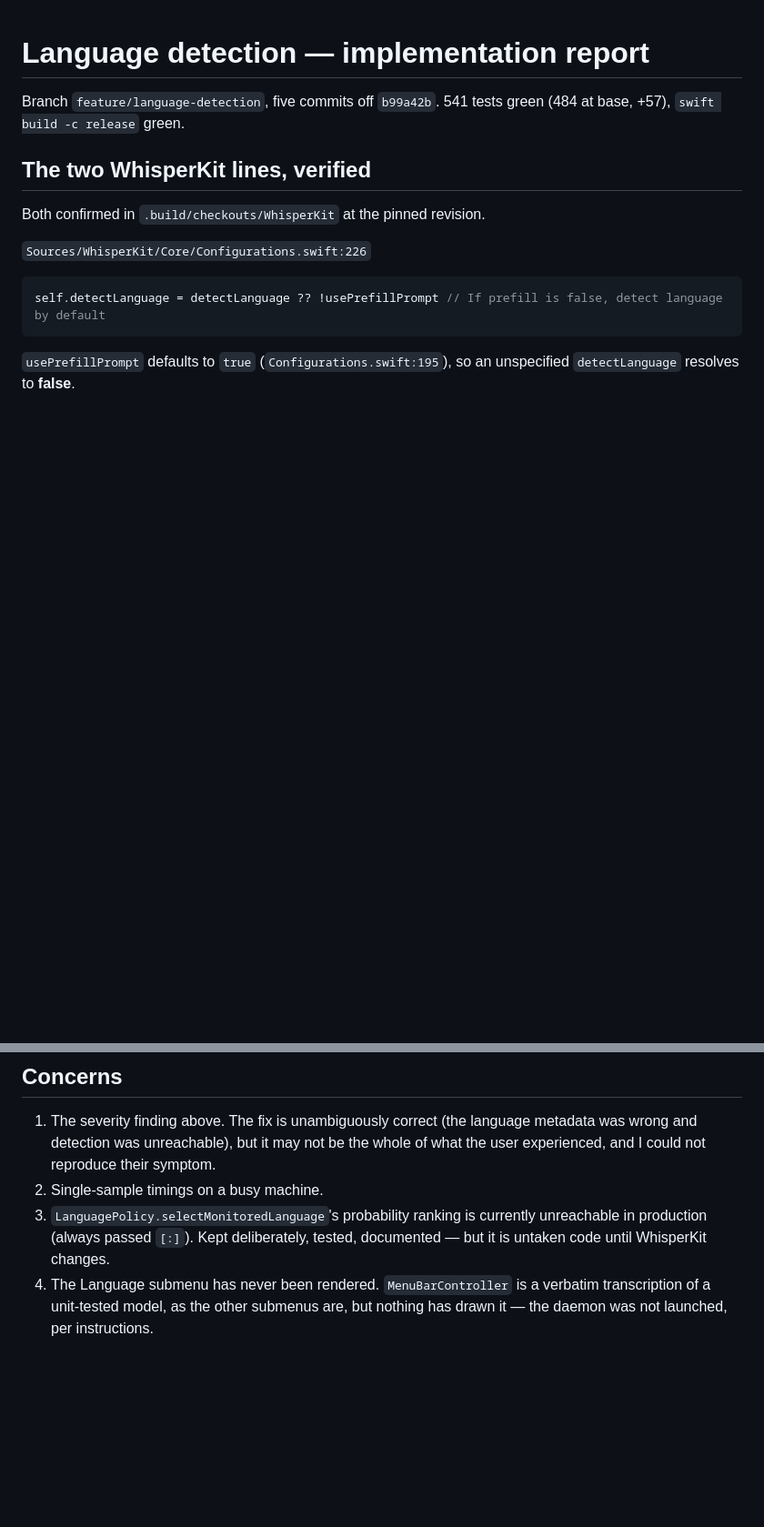
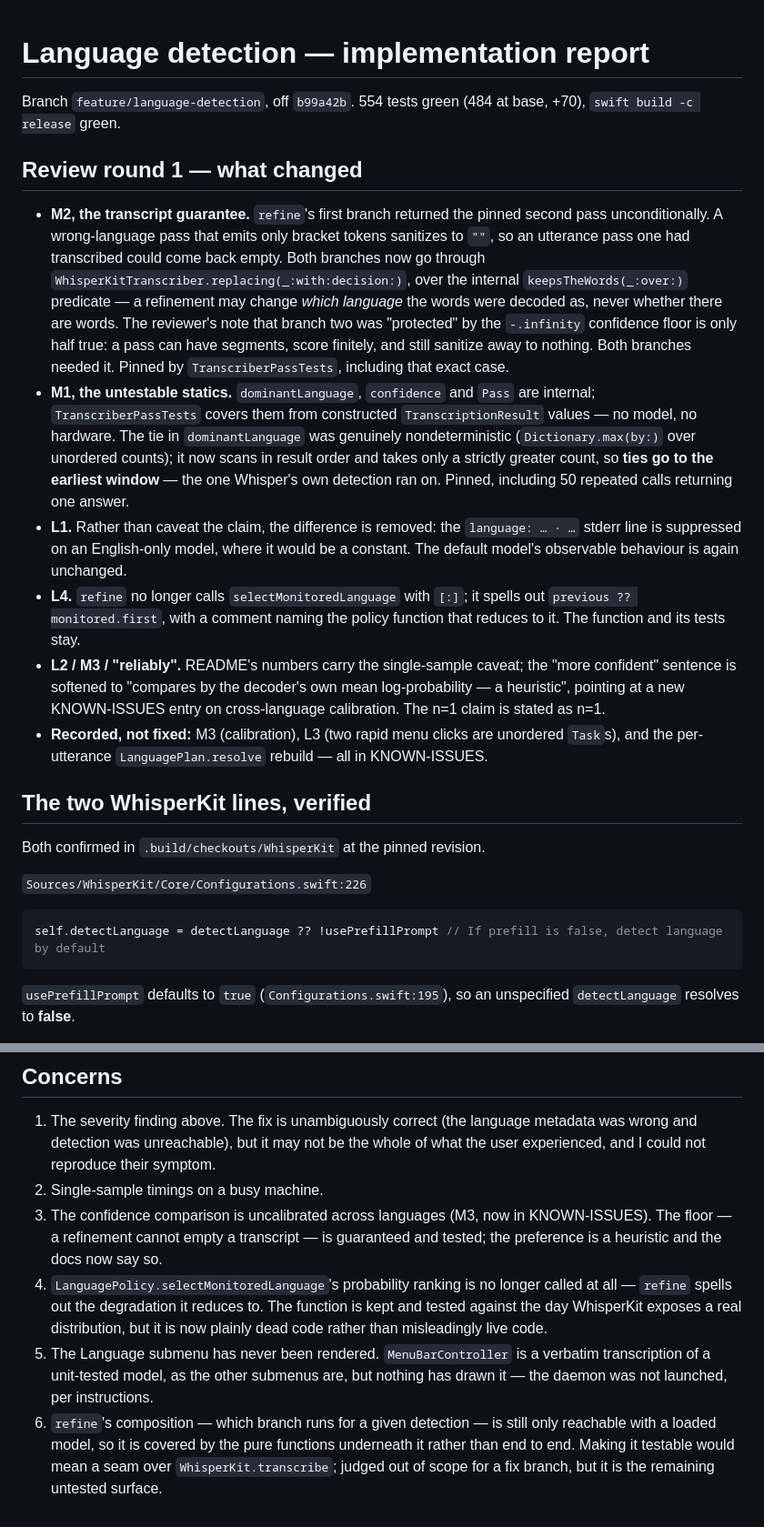
Before and after one commit to Karniej/ara-parrot, a Markdown page: .superpowers/sdd/language-detection-report.md, 2 parts joined by grey strips. Shown at 91% size. GitHub-like rendering; blank space fills up the shorter version.

```diff
--- a/.superpowers/sdd/language-detection-report.md
+++ b/.superpowers/sdd/language-detection-report.md
@@ -1,7 +1,43 @@
 # Language detection — implementation report
 
-Branch `feature/language-detection`, five commits off `b99a42b`.
-541 tests green (484 at base, +57), `swift build -c release` green.
+Branch `feature/language-detection`, off `b99a42b`.
+554 tests green (484 at base, +70), `swift build -c release` green.
+
+## Review round 1 — what changed
+
+- **M2, the transcript guarantee.** `refine`'s first branch returned the
+  pinned second pass unconditionally. A wrong-language pass that emits only
+  bracket tokens sanitizes to `""`, so an utterance pass one had transcribed
+  could come back empty. Both branches now go through
+  `WhisperKitTranscriber.replacing(_:with:decision:)`, over the internal
+  `keepsTheWords(_:over:)` predicate — a refinement may change *which
+  language* the words were decoded as, never whether there are words. The
+  reviewer's note that branch two was "protected" by the `-.infinity`
+  confidence floor is only half true: a pass can have segments, score
+  finitely, and still sanitize away to nothing. Both branches needed it.
+  Pinned by `TranscriberPassTests`, including that exact case.
+- **M1, the untestable statics.** `dominantLanguage`, `confidence` and `Pass`
+  are internal; `TranscriberPassTests` covers them from constructed
+  `TranscriptionResult` values — no model, no hardware. The tie in
+  `dominantLanguage` was genuinely nondeterministic (`Dictionary.max(by:)`
+  over unordered counts); it now scans in result order and takes only a
+  strictly greater count, so **ties go to the earliest window** — the one
+  Whisper's own detection ran on. Pinned, including 50 repeated calls
+  returning one answer.
+- **L1.** Rather than caveat the claim, the difference is removed: the
+  `language: … · …` stderr line is suppressed on an English-only model, where
+  it would be a constant. The default model's observable behaviour is again
+  unchanged.
+- **L4.** `refine` no longer calls `selectMonitoredLanguage` with `[:]`; it
+  spells out `previous ?? monitored.first`, with a comment naming the policy
+  function that reduces to it. The function and its tests stay.
+- **L2 / M3 / "reliably".** README's numbers carry the single-sample caveat;
+  the "more confident" sentence is softened to "compares by the decoder's own
+  mean log-probability — a heuristic", pointing at a new KNOWN-ISSUES entry on
+  cross-language calibration. The n=1 claim is stated as n=1.
+- **Recorded, not fixed:** M3 (calibration), L3 (two rapid menu clicks are
+  unordered `Task`s), and the per-utterance `LanguagePlan.resolve` rebuild —
+  all in KNOWN-ISSUES.
 
 ## The two WhisperKit lines, verified
 
@@ -178,9 +216,20 @@ Both are in `docs/KNOWN-ISSUES.md` under deferred work.
    metadata was wrong and detection was unreachable), but it may not be the
    whole of what the user experienced, and I could not reproduce their symptom.
 2. Single-sample timings on a busy machine.
-3. `LanguagePolicy.selectMonitoredLanguage`'s probability ranking is currently
-   unreachable in production (always passed `[:]`). Kept deliberately, tested,
-   documented — but it is untaken code until WhisperKit changes.
-4. The Language submenu has never been rendered. `MenuBarController` is a
+3. The confidence comparison is uncalibrated across languages (M3, now in
+   KNOWN-ISSUES). The floor — a refinement cannot empty a transcript — is
+   guaranteed and tested; the preference is a heuristic and the docs now say
+   so.
+4. `LanguagePolicy.selectMonitoredLanguage`'s probability ranking is no longer
+   called at all — `refine` spells out the degradation it reduces to. The
+   function is kept and tested against the day WhisperKit exposes a real
+   distribution, but it is now plainly dead code rather than misleadingly live
+   code.
+5. The Language submenu has never been rendered. `MenuBarController` is a
    verbatim transcription of a unit-tested model, as the other submenus are,
    but nothing has drawn it — the daemon was not launched, per instructions.
+6. `refine`'s composition — which branch runs for a given detection — is still
+   only reachable with a loaded model, so it is covered by the pure functions
+   underneath it rather than end to end. Making it testable would mean a seam
+   over `WhisperKit.transcribe`; judged out of scope for a fix branch, but it
+   is the remaining untested surface.
```
Also changed, not shown: other parts of .superpowers/sdd/language-detection-report.md (+4 -2 lines), README.md (+11 -4 lines), docs/KNOWN-ISSUES.md (+37 -2 lines).
